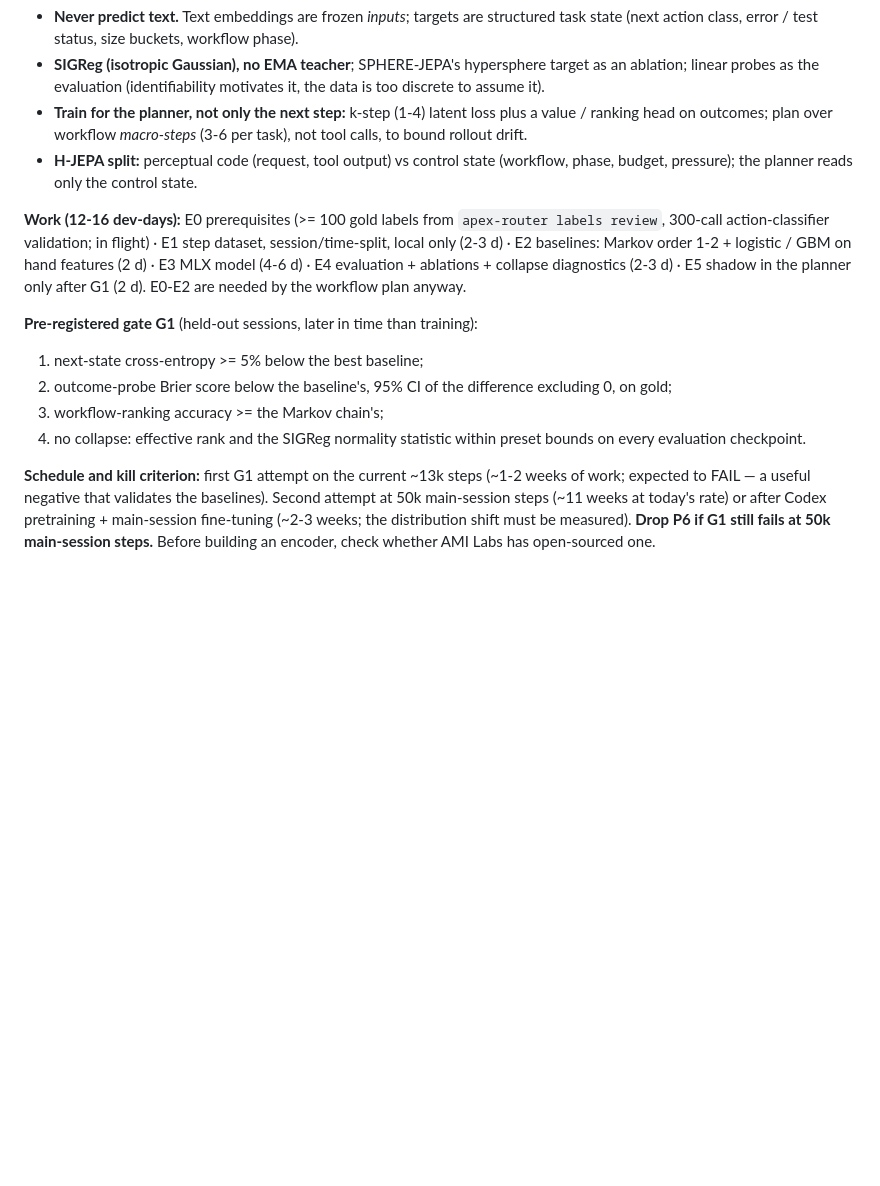
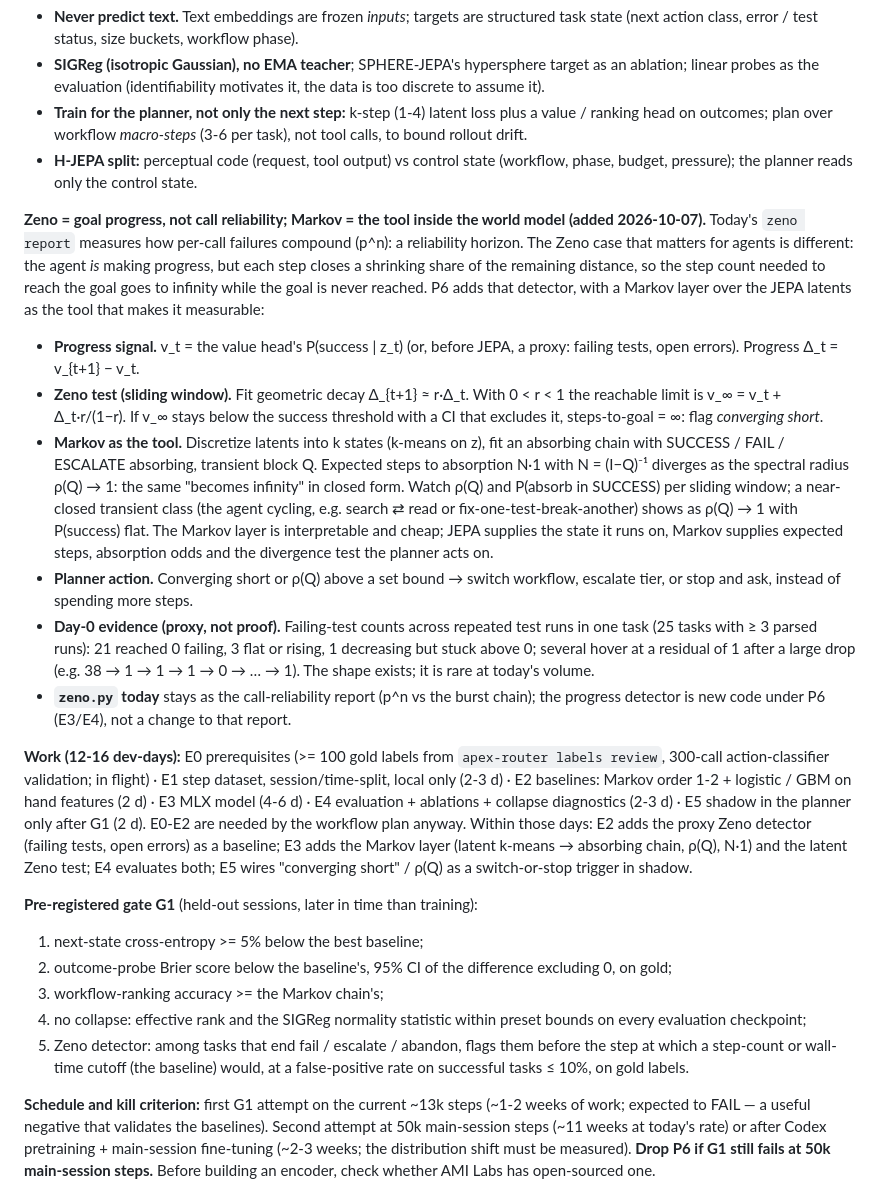
Before and after one commit to runapex/apex-router, a Markdown page: docs/RESEARCH-FIT-BACKLOG.md, the part around the change. Drawn GitHub-style; blank space fills up the shorter version.

Commit message:
docs(P6): Zeno as goal-progress divergence; Markov as the tool inside the JEPA world model
zeno report measures call-reliability compounding (p^n). The Zeno case for agents is progress that
closes a shrinking share of the remaining distance, so steps-to-goal -> infinity. P6 adds:
progress v_t from the value head (proxy before JEPA: failing tests, open errors); geometric-decay
fit with limit v_inf -> 'converging short'; a Markov layer on discretized latents (absorbing
chain, N=(I-Q)^-1 diverges as rho(Q) -> 1) as the closed-form divergence test; planner switch /
escalate / stop trigger; G1 criterion 5 (earlier than a step/time cutoff at <= 10% false
positives on gold). Day-0 proxy evidence: 25 tasks with >= 3 test runs, 1 stuck above 0.
zeno.py stays the reliability report; the detector is new code in E2-E5.

```diff
--- a/docs/RESEARCH-FIT-BACKLOG.md
+++ b/docs/RESEARCH-FIT-BACKLOG.md
@@ -103,18 +103,51 @@ image-vs-text JEPA instability paper); not independently re-read.
 - **H-JEPA split:** perceptual code (request, tool output) vs control state (workflow, phase,
   budget, pressure); the planner reads only the control state.
 
+**Zeno = goal progress, not call reliability; Markov = the tool inside the world model (added
+2026-10-07).** Today's `zeno report` measures how per-call failures compound (p^n): a reliability
+horizon. The Zeno case that matters for agents is different: the agent *is* making progress, but
+each step closes a shrinking share of the remaining distance, so the step count needed to reach the
+goal goes to infinity while the goal is never reached. P6 adds that detector, with a Markov layer
+over the JEPA latents as the tool that makes it measurable:
+- **Progress signal.** v_t = the value head's P(success | z_t) (or, before JEPA, a proxy: failing
+  tests, open errors). Progress Δ_t = v_{t+1} − v_t.
+- **Zeno test (sliding window).** Fit geometric decay Δ_{t+1} ≈ r·Δ_t. With 0 < r < 1 the reachable
+  limit is v_∞ = v_t + Δ_t·r/(1−r). If v_∞ stays below the success threshold with a CI that
+  excludes it, steps-to-goal = ∞: flag *converging short*.
+- **Markov as the tool.** Discretize latents into k states (k-means on z), fit an absorbing chain with
+  SUCCESS / FAIL / ESCALATE absorbing, transient block Q. Expected steps to absorption N·1 with
+  N = (I−Q)⁻¹ diverges as the spectral radius ρ(Q) → 1: the same "becomes infinity" in closed form.
+  Watch ρ(Q) and P(absorb in SUCCESS) per sliding window; a near-closed transient class (the
+  agent cycling, e.g. search ⇄ read or fix-one-test-break-another) shows as ρ(Q) → 1 with P(success)
+  flat. The Markov layer is interpretable and cheap; JEPA supplies the state it runs on, Markov
+  supplies expected steps, absorption odds and the divergence test the planner acts on.
+- **Planner action.** Converging short or ρ(Q) above a set bound → switch workflow, escalate tier,
+  or stop and ask, instead of spending more steps.
+- **Day-0 evidence (proxy, not proof).** Failing-test counts across repeated test runs in one task
+  (25 tasks with ≥ 3 parsed runs): 21 reached 0 failing, 3 flat or rising, 1 decreasing but stuck
+  above 0; several hover at a residual of 1 after a large drop (e.g. 38 → 1 → 1 → 1 → 0 → … → 1).
+  The shape exists; it is rare at today's volume.
+- **`zeno.py` today** stays as the call-reliability report (p^n vs the burst chain); the progress
+  detector is new code under P6 (E3/E4), not a change to that report.
+
 **Work (12-16 dev-days):** E0 prerequisites (>= 100 gold labels from `apex-router labels review`,
 300-call action-classifier validation; in flight) · E1 step dataset, session/time-split, local only
 (2-3 d) · E2 baselines: Markov order 1-2 + logistic / GBM on hand features (2 d) · E3 MLX model
 (4-6 d) · E4 evaluation + ablations + collapse diagnostics (2-3 d) · E5 shadow in the planner only
 after G1 (2 d). E0-E2 are needed by the workflow plan anyway.
+Within those days: E2 adds the proxy Zeno detector (failing tests, open errors) as a baseline;
+E3 adds the Markov layer (latent k-means → absorbing chain, ρ(Q), N·1) and the latent Zeno test;
+E4 evaluates both; E5 wires "converging short" / ρ(Q) as a switch-or-stop trigger in shadow.
 
 **Pre-registered gate G1** (held-out sessions, later in time than training):
 1. next-state cross-entropy >= 5% below the best baseline;
 2. outcome-probe Brier score below the baseline's, 95% CI of the difference excluding 0, on gold;
 3. workflow-ranking accuracy >= the Markov chain's;
 4. no collapse: effective rank and the SIGReg normality statistic within preset bounds on every
-   evaluation checkpoint.
+   evaluation checkpoint;
+5. Zeno detector: among tasks that end fail / escalate / abandon, flags them before the step at
+   which a step-count or wall-time cutoff (the baseline) would, at a false-positive rate on
+   successful tasks ≤ 10%, on gold labels.
 
 **Schedule and kill criterion:** first G1 attempt on the current ~13k steps (~1-2 weeks of work;
 expected to FAIL — a useful negative that validates the baselines). Second attempt at 50k
```
Also changed, not shown: docs/PLAN-workflow-graph-optimizer.md (+1 -0 lines).
